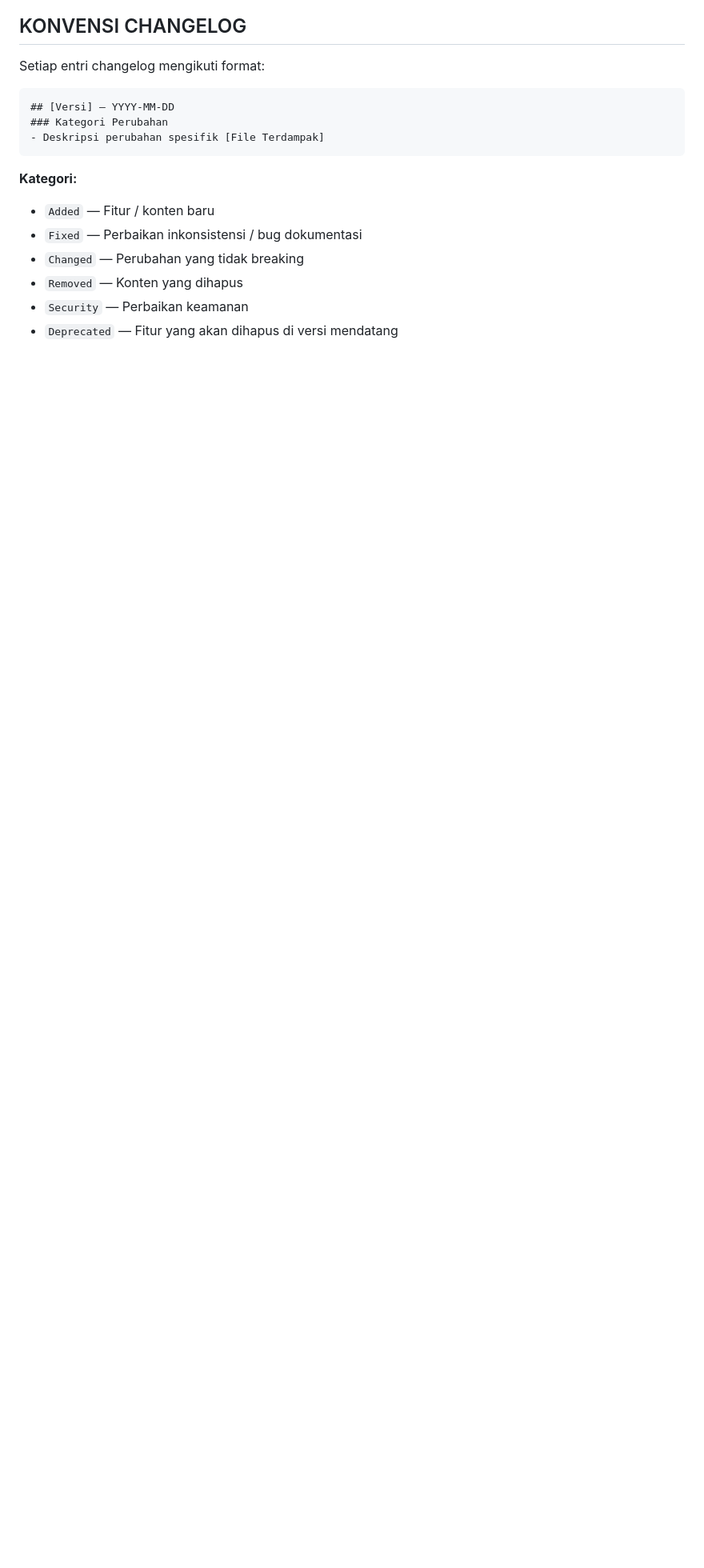
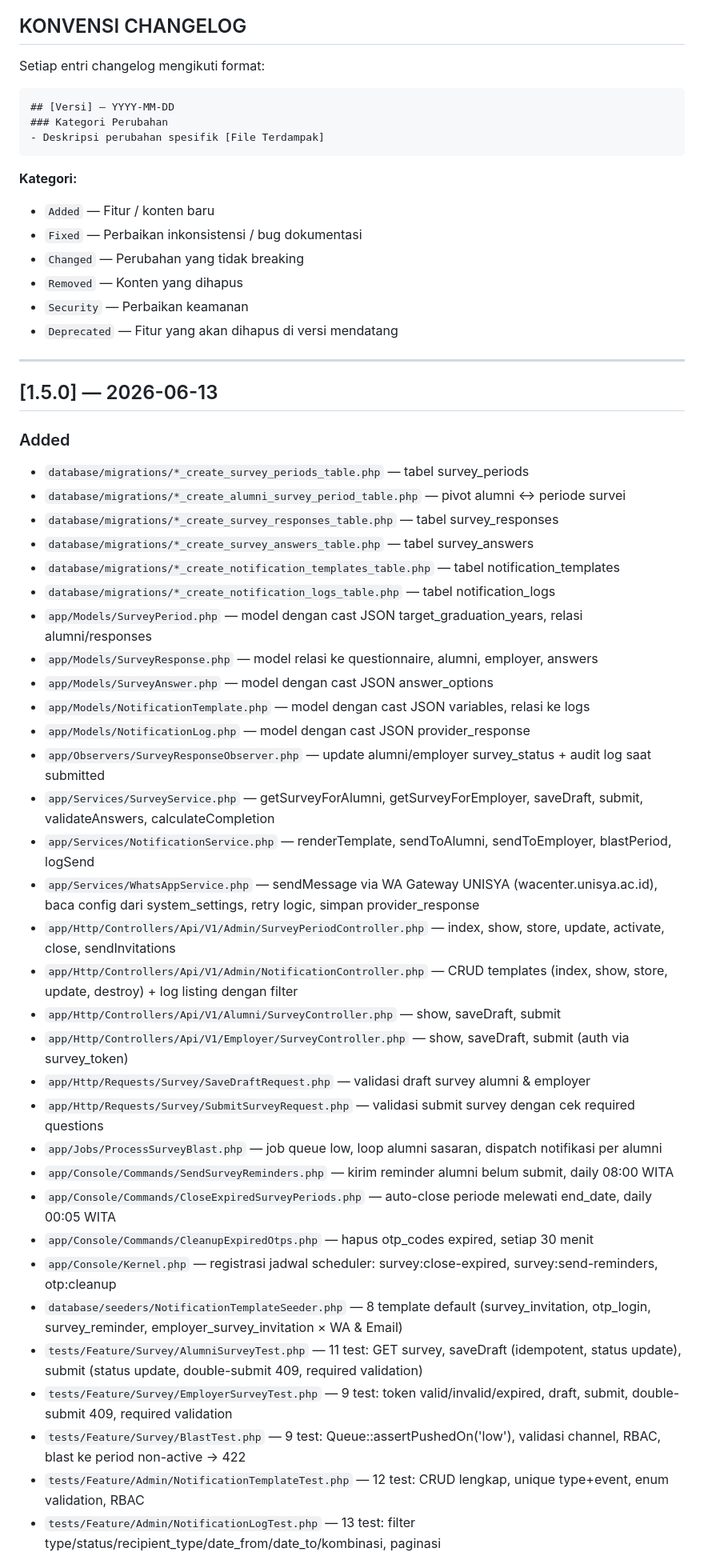
Before and after one commit to elmansurnet/sitras-unisya, a Markdown page: 09_CHANGELOG.md, the part around one of its changes. Shown at 80% size. GitHub-like rendering; blank space fills up the shorter version.

```diff
--- a/09_CHANGELOG.md
+++ b/09_CHANGELOG.md
@@ -21,3 +21,42 @@ Setiap entri changelog mengikuti format:
 - `Removed` — Konten yang dihapus
 - `Security` — Perbaikan keamanan
 - `Deprecated` — Fitur yang akan dihapus di versi mendatang
+
+---
+
+## [1.5.0] — 2026-06-13
+
+### Added
+- `database/migrations/*_create_survey_periods_table.php` — tabel survey_periods
+- `database/migrations/*_create_alumni_survey_period_table.php` — pivot alumni ↔ periode survei
+- `database/migrations/*_create_survey_responses_table.php` — tabel survey_responses
+- `database/migrations/*_create_survey_answers_table.php` — tabel survey_answers
+- `database/migrations/*_create_notification_templates_table.php` — tabel notification_templates
+- `database/migrations/*_create_notification_logs_table.php` — tabel notification_logs
+- `app/Models/SurveyPeriod.php` — model dengan cast JSON target_graduation_years, relasi alumni/responses
+- `app/Models/SurveyResponse.php` — model relasi ke questionnaire, alumni, employer, answers
+- `app/Models/SurveyAnswer.php` — model dengan cast JSON answer_options
+- `app/Models/NotificationTemplate.php` — model dengan cast JSON variables, relasi ke logs
+- `app/Models/NotificationLog.php` — model dengan cast JSON provider_response
+- `app/Observers/SurveyResponseObserver.php` — update alumni/employer survey_status + audit log saat submitted
+- `app/Services/SurveyService.php` — getSurveyForAlumni, getSurveyForEmployer, saveDraft, submit, validateAnswers, calculateCompletion
+- `app/Services/NotificationService.php` — renderTemplate, sendToAlumni, sendToEmployer, blastPeriod, logSend
+- `app/Services/WhatsAppService.php` — sendMessage via WA Gateway UNISYA (wacenter.unisya.ac.id), baca config dari system_settings, retry logic, simpan provider_response
+- `app/Http/Controllers/Api/V1/Admin/SurveyPeriodController.php` — index, show, store, update, activate, close, sendInvitations
+- `app/Http/Controllers/Api/V1/Admin/NotificationController.php` — CRUD templates (index, show, store, update, destroy) + log listing dengan filter
+- `app/Http/Controllers/Api/V1/Alumni/SurveyController.php` — show, saveDraft, submit
+- `app/Http/Controllers/Api/V1/Employer/SurveyController.php` — show, saveDraft, submit (auth via survey_token)
+- `app/Http/Requests/Survey/SaveDraftRequest.php` — validasi draft survey alumni & employer
+- `app/Http/Requests/Survey/SubmitSurveyRequest.php` — validasi submit survey dengan cek required questions
+- `app/Jobs/ProcessSurveyBlast.php` — job queue low, loop alumni sasaran, dispatch notifikasi per alumni
+- `app/Console/Commands/SendSurveyReminders.php` — kirim reminder alumni belum submit, daily 08:00 WITA
+- `app/Console/Commands/CloseExpiredSurveyPeriods.php` — auto-close periode melewati end_date, daily 00:05 WITA
+- `app/Console/Commands/CleanupExpiredOtps.php` — hapus otp_codes expired, setiap 30 menit
+- `app/Console/Kernel.php` — registrasi jadwal scheduler: survey:close-expired, survey:send-reminders, otp:cleanup
+- `database/seeders/NotificationTemplateSeeder.php` — 8 template default (survey_invitation, otp_login, survey_reminder, employer_survey_invitation × WA & Email)
+- `tests/Feature/Survey/AlumniSurveyTest.php` — 11 test: GET survey, saveDraft (idempotent, status update), submit (status update, double-submit 409, required validation)
+- `tests/Feature/Survey/EmployerSurveyTest.php` — 9 test: token valid/invalid/expired, draft, submit, double-submit 409, required validation
+- `tests/Feature/Survey/BlastTest.php` — 9 test: Queue::assertPushedOn('low'), validasi channel, RBAC, blast ke period non-active → 422
+- `tests/Feature/Admin/NotificationTemplateTest.php` — 12 test: CRUD lengkap, unique type+event, enum validation, RBAC
+- `tests/Feature/Admin/NotificationLogTest.php` — 13 test: filter type/status/recipient_type/date_from/date_to/kombinasi, paginasi
+
```
Also changed, not shown: other parts of 09_CHANGELOG.md (+9 -1 lines), 08_PHASE_TRACKER.md (+35 -33 lines).
